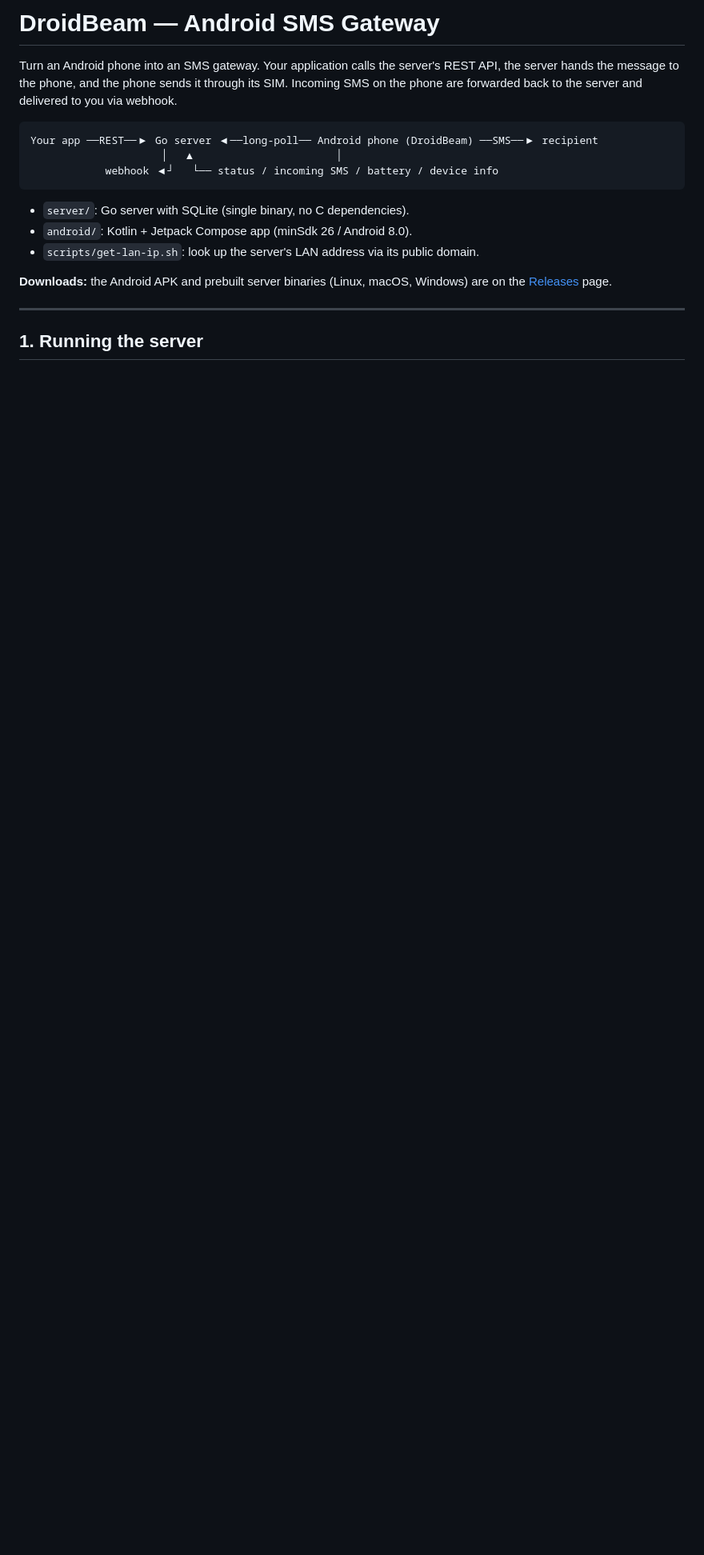
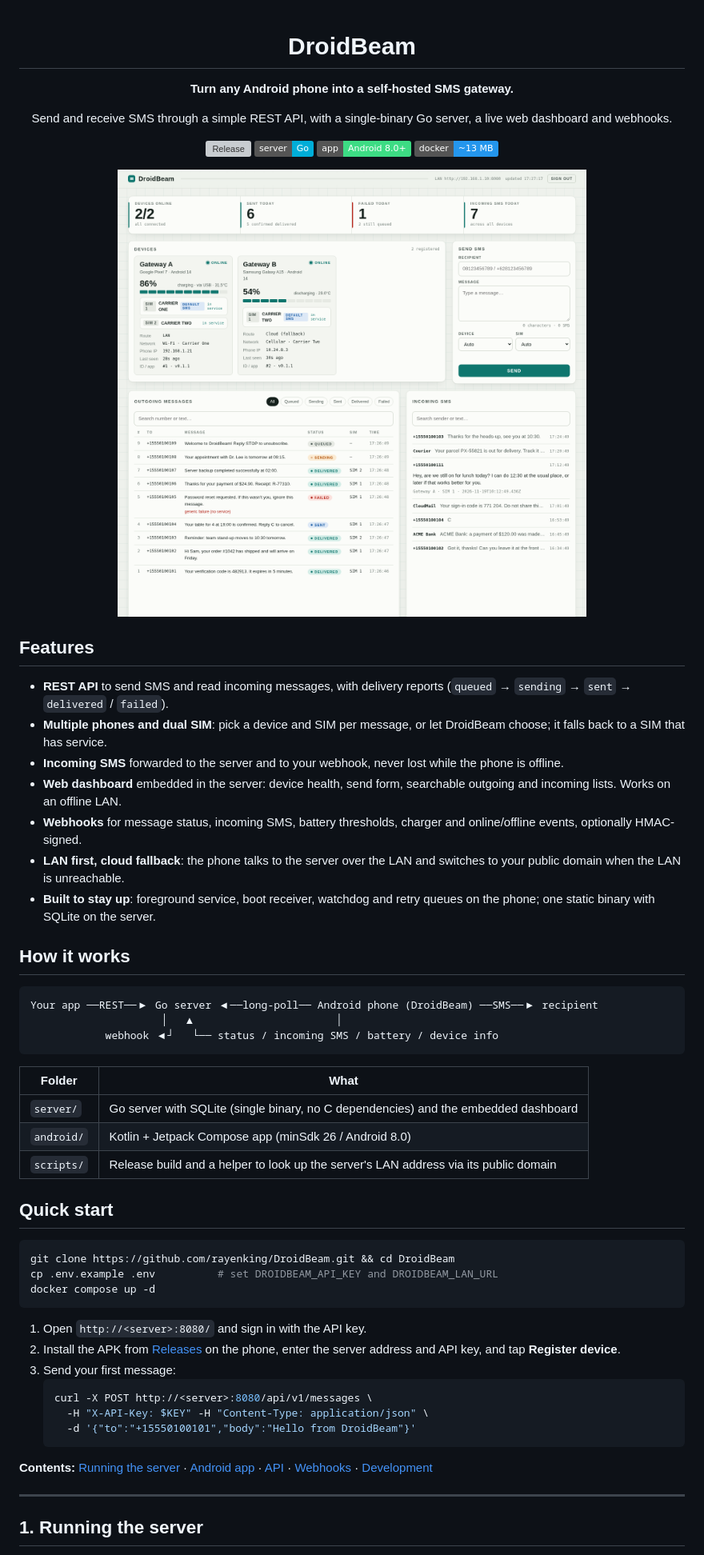
Before and after one commit to rayenking/DroidBeam, a Markdown page: README.md, the part around one of its changes. Shown at 80% size. GitHub-like rendering; pictures changed too: docs/screenshots/dashboard-light.png (added); badges without logos; blank space fills up the shorter version; grey boxes are pictures that could not be loaded.

Commit message:
README: project overview with dashboard screenshots
- Centered header with tagline, badges and a dashboard screenshot that
  follows the reader's light/dark theme (captured with demo data).
- New Features, How it works, Quick start and contents sections.
- Dashboard section mentions the collapsible inbox and search.
- Neutral carrier names in the device JSON example.

Co-Authored-By: Claude Opus 5.5 <noreply@anthropic.com>

````diff
--- a/README.md
+++ b/README.md
@@ -1,6 +1,34 @@
-# DroidBeam — Android SMS Gateway
+<div align="center">
 
-Turn an Android phone into an SMS gateway. Your application calls the server's REST API, the server hands the message to the phone, and the phone sends it through its SIM. Incoming SMS on the phone are forwarded back to the server and delivered to you via webhook.
+# DroidBeam
+
+**Turn any Android phone into a self-hosted SMS gateway.**
+
+Send and receive SMS through a simple REST API, with a single-binary Go server, a live web dashboard and webhooks.
+
+[![Release](https://img.shields.io/github/v/release/rayenking/DroidBeam?label=release)](https://github.com/rayenking/DroidBeam/releases/latest)
+![Go](https://img.shields.io/badge/server-Go-00ADD8?logo=go&logoColor=white)
+![Android](https://img.shields.io/badge/app-Android%208.0%2B-3DDC84?logo=android&logoColor=white)
+![Docker](https://img.shields.io/badge/docker-~13%20MB-2496ED?logo=docker&logoColor=white)
+
+<picture>
+  <source media="(prefers-color-scheme: dark)" srcset="docs/screenshots/dashboard-dark.png">
+  <img alt="DroidBeam dashboard: devices with battery and SIM status, send form, outgoing messages and incoming SMS" src="docs/screenshots/dashboard-light.png" width="900">
+</picture>
+
+</div>
+
+## Features
+
+- **REST API** to send SMS and read incoming messages, with delivery reports (`queued` → `sending` → `sent` → `delivered` / `failed`).
+- **Multiple phones and dual SIM**: pick a device and SIM per message, or let DroidBeam choose; it falls back to a SIM that has service.
+- **Incoming SMS** forwarded to the server and to your webhook, never lost while the phone is offline.
+- **Web dashboard** embedded in the server: device health, send form, searchable outgoing and incoming lists. Works on an offline LAN.
+- **Webhooks** for message status, incoming SMS, battery thresholds, charger and online/offline events, optionally HMAC-signed.
+- **LAN first, cloud fallback**: the phone talks to the server over the LAN and switches to your public domain when the LAN is unreachable.
+- **Built to stay up**: foreground service, boot receiver, watchdog and retry queues on the phone; one static binary with SQLite on the server.
+
+## How it works
 
 ```
 Your app ──REST──▶ Go server ◀──long-poll── Android phone (DroidBeam) ──SMS──▶ recipient
@@ -8,11 +36,30 @@ Your app ──REST──▶ Go server ◀──long-poll── Android phone (D
             webhook ◀┘   └── status / incoming SMS / battery / device info
 ```
 
-- `server/`: Go server with SQLite (single binary, no C dependencies).
-- `android/`: Kotlin + Jetpack Compose app (minSdk 26 / Android 8.0).
-- `scripts/get-lan-ip.sh`: look up the server's LAN address via its public domain.
+| Folder | What |
+|---|---|
+| `server/` | Go server with SQLite (single binary, no C dependencies) and the embedded dashboard |
+| `android/` | Kotlin + Jetpack Compose app (minSdk 26 / Android 8.0) |
+| `scripts/` | Release build and a helper to look up the server's LAN address via its public domain |
 
-**Downloads:** the Android APK and prebuilt server binaries (Linux, macOS, Windows) are on the [Releases](https://github.com/rayenking/DroidBeam/releases/latest) page.
+## Quick start
+
+```bash
+git clone https://github.com/rayenking/DroidBeam.git && cd DroidBeam
+cp .env.example .env          # set DROIDBEAM_API_KEY and DROIDBEAM_LAN_URL
+docker compose up -d
+```
+
+1. Open `http://<server>:8080/` and sign in with the API key.
+2. Install the APK from [Releases](https://github.com/rayenking/DroidBeam/releases/latest) on the phone, enter the server address and API key, and tap **Register device**.
+3. Send your first message:
+   ```bash
+   curl -X POST http://<server>:8080/api/v1/messages \
+     -H "X-API-Key: $KEY" -H "Content-Type: application/json" \
+     -d '{"to":"+15550100101","body":"Hello from DroidBeam"}'
+   ```
+
+**Contents:** [Running the server](#1-running-the-server) · [Android app](#2-installing-the-android-app) · [API](#3-api) · [Webhooks](#4-webhooks) · [Development](#5-development)
 
 ---
 
````
Also changed, not shown: other parts of README.md (+4 -4 lines), docs/screenshots/dashboard-dark.png (added).
